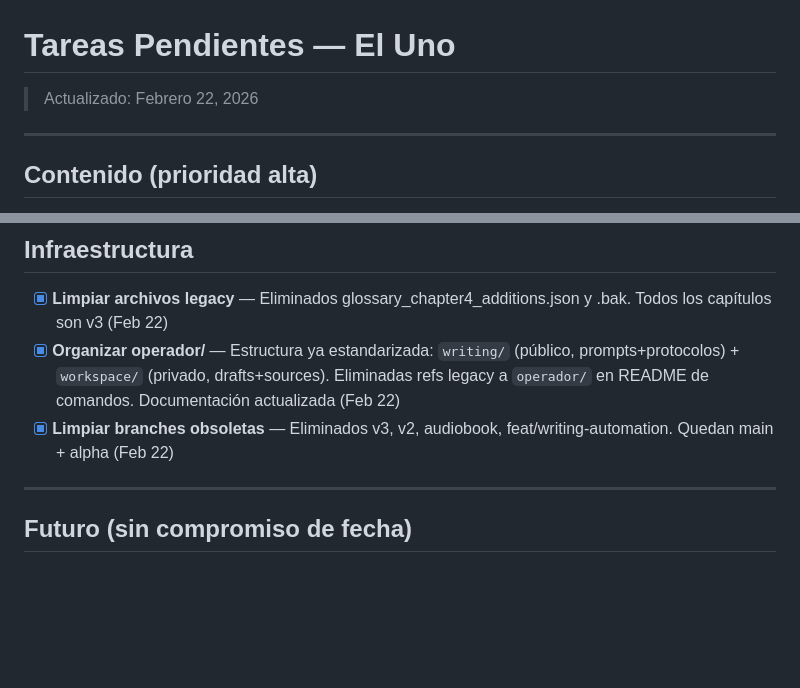
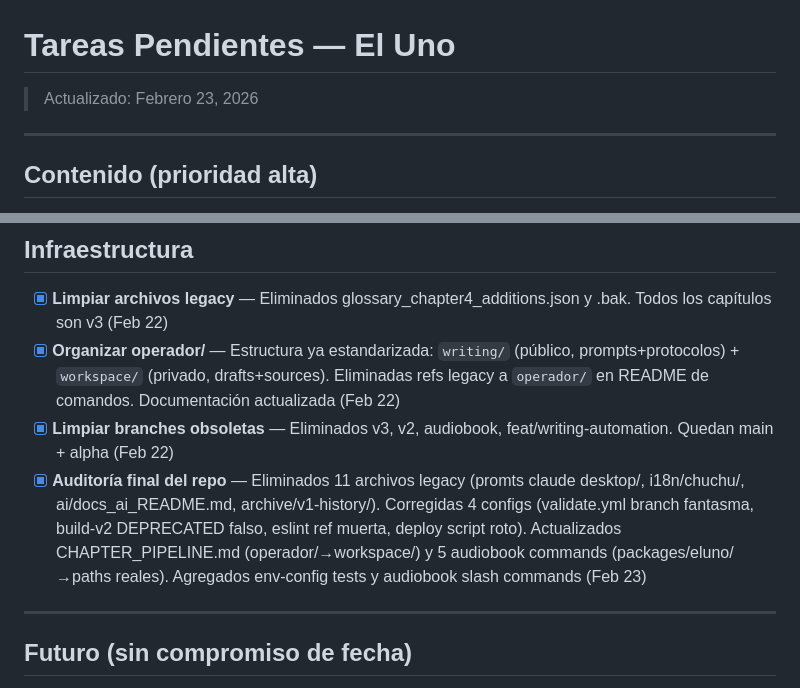
Before and after one commit to chuchurex/eluno, a Markdown page: docs/project/TODO.md, 2 parts joined by grey strips. GitHub-like rendering; blank space fills up the shorter version.

Commit message:
docs: mark repo audit as completed in TODO

```diff
--- a/docs/project/TODO.md
+++ b/docs/project/TODO.md
@@ -1,6 +1,6 @@
 # Tareas Pendientes — El Uno
 
-> Actualizado: Febrero 22, 2026
+> Actualizado: Febrero 23, 2026
 
 ---
 
@@ -45,6 +45,7 @@
 - [x] **Limpiar archivos legacy** — Eliminados glossary_chapter4_additions.json y .bak. Todos los capítulos son v3 (Feb 22)
 - [x] **Organizar operador/** — Estructura ya estandarizada: `writing/` (público, prompts+protocolos) + `workspace/` (privado, drafts+sources). Eliminadas refs legacy a `operador/` en README de comandos. Documentación actualizada (Feb 22)
 - [x] **Limpiar branches obsoletas** — Eliminados v3, v2, audiobook, feat/writing-automation. Quedan main + alpha (Feb 22)
+- [x] **Auditoría final del repo** — Eliminados 11 archivos legacy (promts claude desktop/, i18n/chuchu/, ai/docs_ai_README.md, archive/v1-history/). Corregidas 4 configs (validate.yml branch fantasma, build-v2 DEPRECATED falso, eslint ref muerta, deploy script roto). Actualizados CHAPTER_PIPELINE.md (operador/→workspace/) y 5 audiobook commands (packages/eluno/→paths reales). Agregados env-config tests y audiobook slash commands (Feb 23)
 
 ---
 
```
